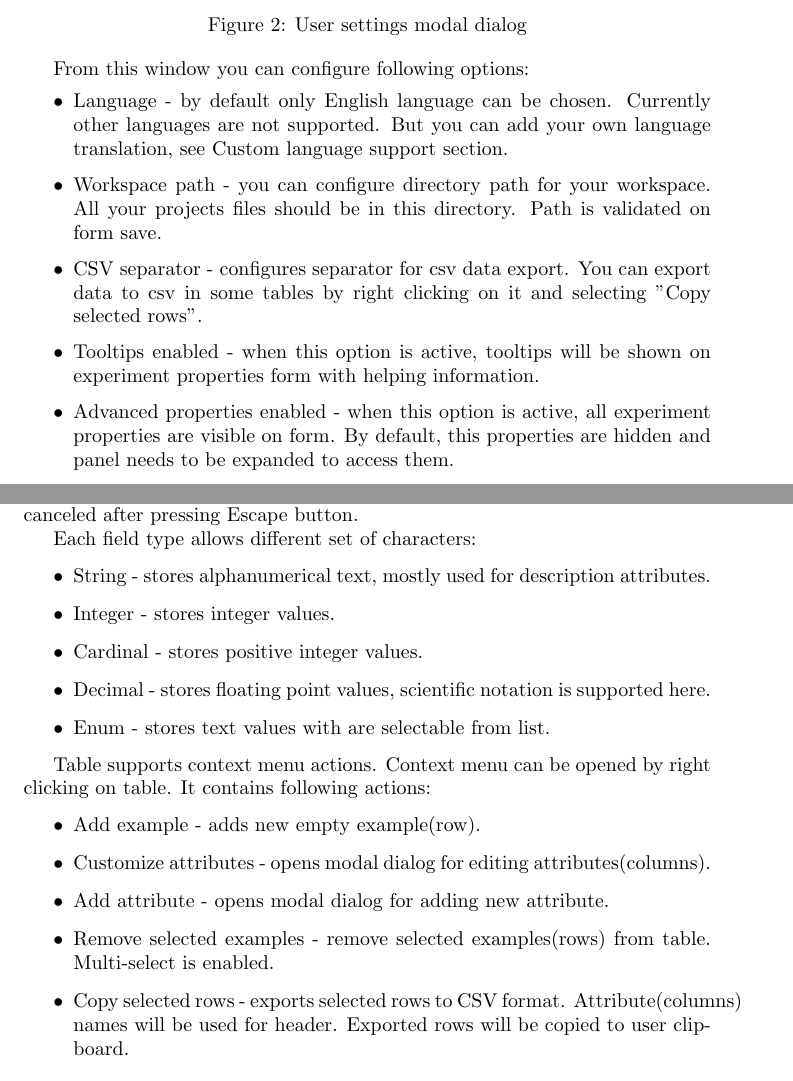
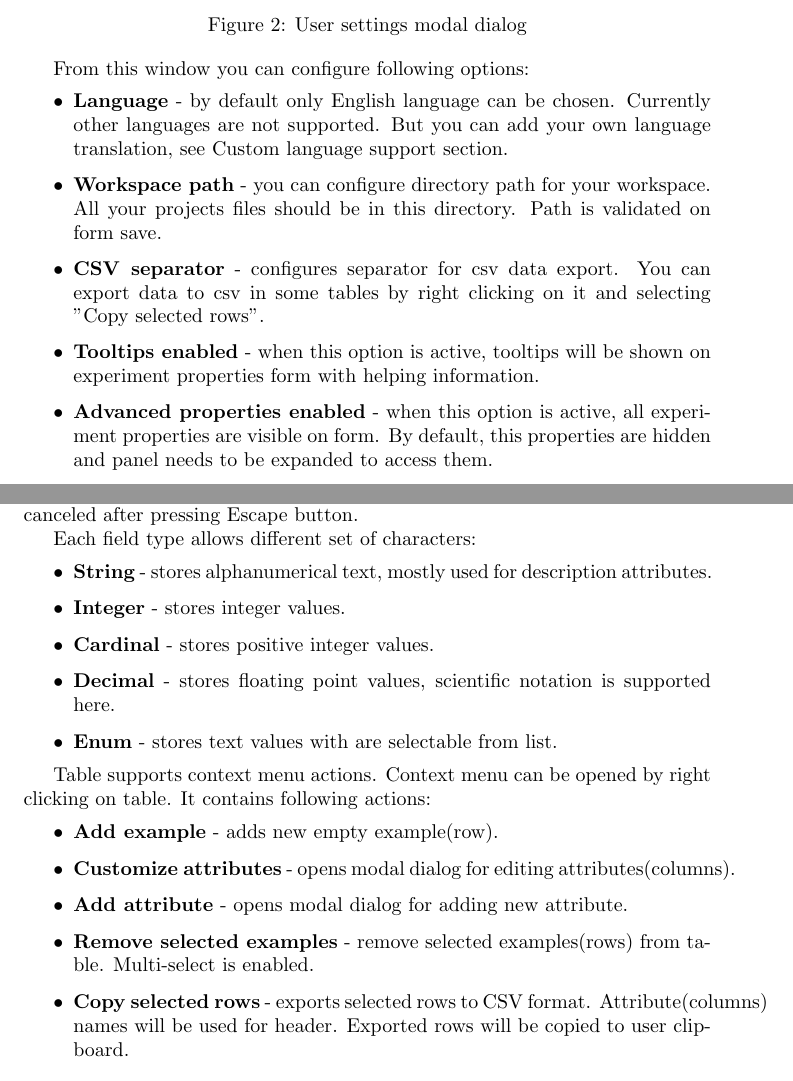
Before and after one commit to jowko/jRank-Desktop, a LaTeX document (doc/Manual.tex, which reads doc/isf-table.tex, doc/user-settings.tex): two parts of pages 7 and 12 of 21, joined at a grey line, cut so that both start at the same text. Compiled offline with pdfLaTeX.

Commit message:
Manual - small improvements

```diff
--- a/doc/isf-table.tex
+++ b/doc/isf-table.tex
@@ -24,20 +24,20 @@ You can edit examples by double clicking on cell in table. Changes will be saved
 
 Each field type allows different set of characters:
 \begin{itemize}
-	\item String - stores alphanumerical text, mostly used for description attributes.
-	\item Integer - stores integer values.
-	\item Cardinal - stores positive integer values.
-	\item Decimal - stores floating point values, scientific notation is supported here.
-	\item Enum - stores text values with are selectable from list.
+	\item \textbf{String} - stores alphanumerical text, mostly used for description attributes.
+	\item \textbf{Integer} - stores integer values.
+	\item \textbf{Cardinal} - stores positive integer values.
+	\item \textbf{Decimal} - stores floating point values, scientific notation is supported here.
+	\item \textbf{Enum} - stores text values with are selectable from list.
 \end{itemize}
 
 Table supports context menu actions. Context menu can be opened by right clicking on table. It contains following actions:
 \begin{itemize}
-	\item Add example - adds new empty example(row).
-	\item Customize attributes - opens modal dialog for editing attributes(columns).
-	\item Add attribute - opens modal dialog for adding new attribute.
-	\item Remove selected examples - remove selected examples(rows) from table. Multi-select is enabled.
-	\item Copy selected rows - exports selected rows to CSV format. Attribute(columns) names will be used for header. Exported rows will be copied to user clipboard.
+	\item \textbf{Add example} - adds new empty example(row).
+	\item \textbf{Customize attributes} - opens modal dialog for editing attributes(columns).
+	\item \textbf{Add attribute} - opens modal dialog for adding new attribute.
+	\item \textbf{Remove selected examples} - remove selected examples(rows) from table. Multi-select is enabled.
+	\item \textbf{Copy selected rows} - exports selected rows to CSV format. Attribute(columns) names will be used for header. Exported rows will be copied to user clipboard.
 \end{itemize}
 
 \subsection{Adding new attribute}\label{sub:isf-add-attr}
--- a/doc/user-settings.tex
+++ b/doc/user-settings.tex
@@ -14,13 +14,13 @@ To configure application, go to menu in main window, choose Settings and then Us
 
 From this window you can configure following options:
 \begin{itemize}
-	\item Language - by default only English language can be chosen. Currently other languages are not supported. But you can add your own language translation, see \hyperref[sub:config-labels]{Custom language support section.}
-	\item Workspace path - you can configure directory path for your workspace. All your projects files should be in this directory. Path is validated on form save.
-	\item CSV separator - configures separator for csv data export. You can export data to csv in some tables by right clicking on it and selecting "Copy selected rows".
-	\item Tooltips enabled - when this option is active, tooltips will be shown on experiment properties form with helping information.
-	\item Advanced properties enabled - when this option is active, all experiment properties are visible on form. By default, this properties are hidden and panel needs to be expanded to access them.
-	\item Manual ranking/pairs edition - enables manual edition of pairs and ranking on experiment properties form. It should be used only when importing manually created experiment.properties file. Application expects strict format and can not accept values with are not compatible with UI application. UI dialogs for pairs and ranking should be sufficient to configure this fields.
-	\item Start maximized - when this option is set to true, application starts with maximum supported resolution.
+	\item \textbf{Language} - by default only English language can be chosen. Currently other languages are not supported. But you can add your own language translation, see \hyperref[sub:config-labels]{Custom language support section.}
+	\item \textbf{Workspace path} - you can configure directory path for your workspace. All your projects files should be in this directory. Path is validated on form save.
+	\item \textbf{CSV separator} - configures separator for csv data export. You can export data to csv in some tables by right clicking on it and selecting "Copy selected rows".
+	\item \textbf{Tooltips enabled} - when this option is active, tooltips will be shown on experiment properties form with helping information.
+	\item \textbf{Advanced properties enabled} - when this option is active, all experiment properties are visible on form. By default, this properties are hidden and panel needs to be expanded to access them.
+	\item \textbf{Manual ranking/pairs edition} - enables manual edition of pairs and ranking on experiment properties form. It should be used only when importing manually created experiment.properties file. Application expects strict format and can not accept values with are not compatible with UI application. UI dialogs for pairs and ranking should be sufficient to configure this fields.
+	\item \textbf{Start maximized} - when this option is set to true, application starts with maximum supported resolution.
 \end{itemize}
 
 All changes in configuration will be visible after application restart.
```
Also changed, not shown: doc/installation.tex (+5 -5 lines), doc/overview.tex (+9 -9 lines), doc/workspace.tex (+13 -13 lines).
